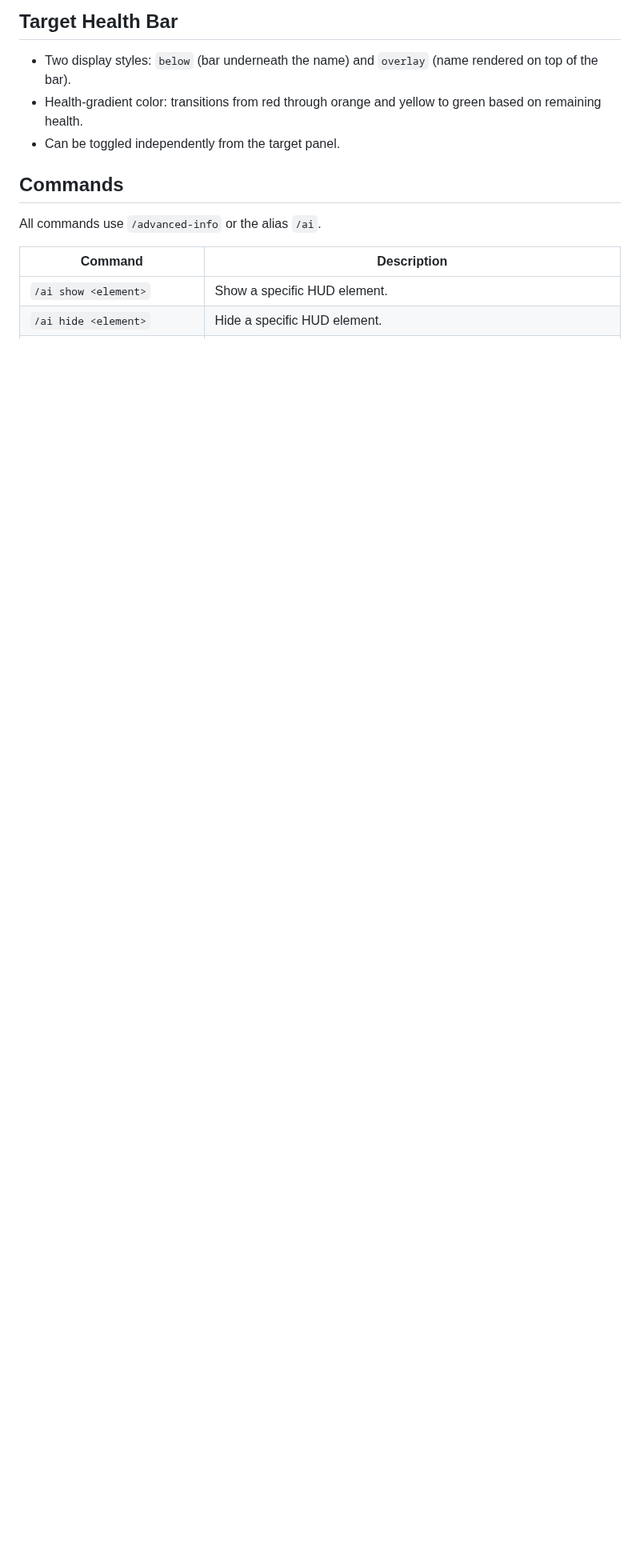
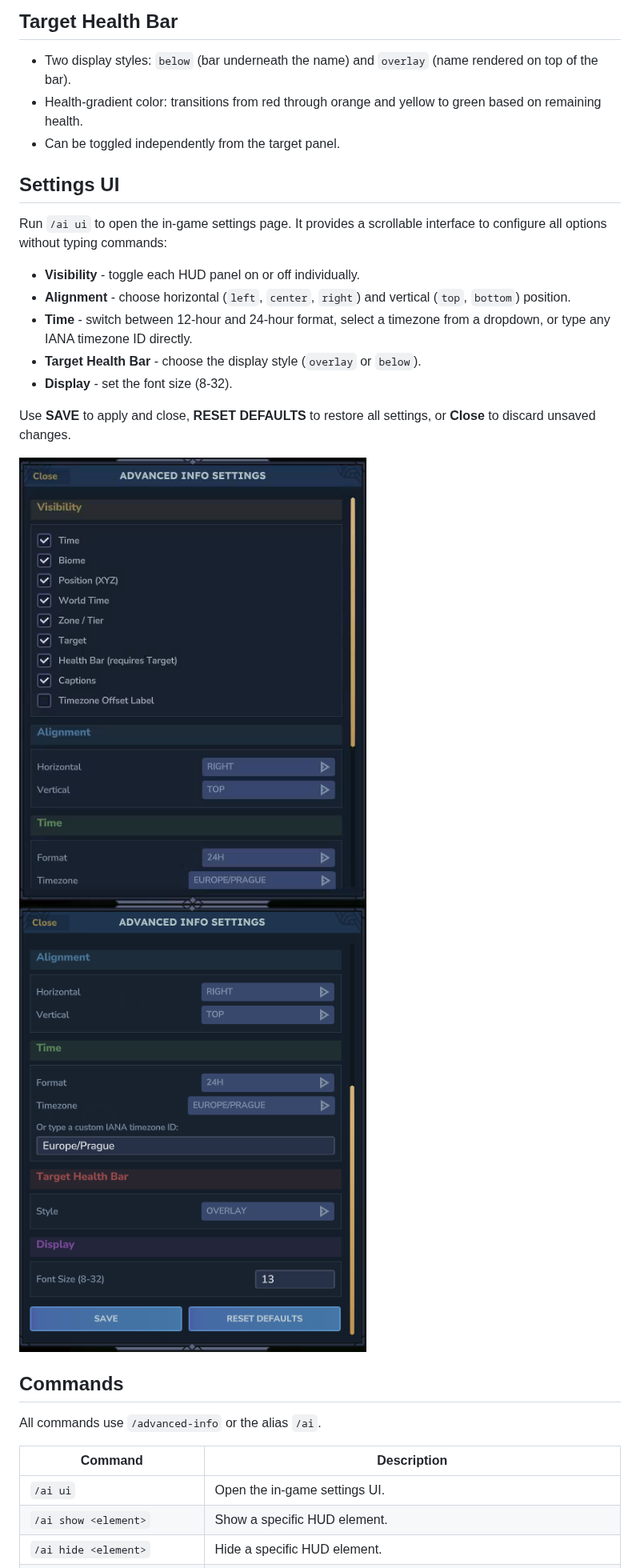
Before and after one commit to MH1/AdvancedInfo, a Markdown page: README.md, the part around one of its changes. Shown at 80% size. GitHub-like rendering; pictures changed too: docs/images/settings1.png (added), docs/images/settings2.png (added); blank space fills up the shorter version.

```diff
--- a/README.md
+++ b/README.md
@@ -21,11 +23,27 @@ If the [MultipleHUD](https://www.curseforge.com/hytale/mods/multiplehud) mod is
 - Health-gradient color: transitions from red through orange and yellow to green based on remaining health.
 - Can be toggled independently from the target panel.
 
+## Settings UI
+
+Run `/ai ui` to open the in-game settings page. It provides a scrollable interface to configure all options without typing commands:
+
+- **Visibility** - toggle each HUD panel on or off individually.
+- **Alignment** - choose horizontal (`left`, `center`, `right`) and vertical (`top`, `bottom`) position.
+- **Time** - switch between 12-hour and 24-hour format, select a timezone from a dropdown, or type any IANA timezone ID directly.
+- **Target Health Bar** - choose the display style (`overlay` or `below`).
+- **Display** - set the font size (8-32).
+
+Use **SAVE** to apply and close, **RESET DEFAULTS** to restore all settings, or **Close** to discard unsaved changes.
+
+![Settings - part 1](docs/images/settings1.png)
+![Settings - part 2](docs/images/settings2.png)
+
 ## Commands
 
 All commands use `/advanced-info` or the alias `/ai`.
 
 | Command | Description |
 |---|---|
+| `/ai ui` | Open the in-game settings UI. |
 | `/ai show <element>` | Show a specific HUD element. |
 | `/ai hide <element>` | Hide a specific HUD element. |
```
Also changed, not shown: other parts of README.md (+7 -3 lines), CHANGELOG.md (+7 -0 lines), 11 other files.
